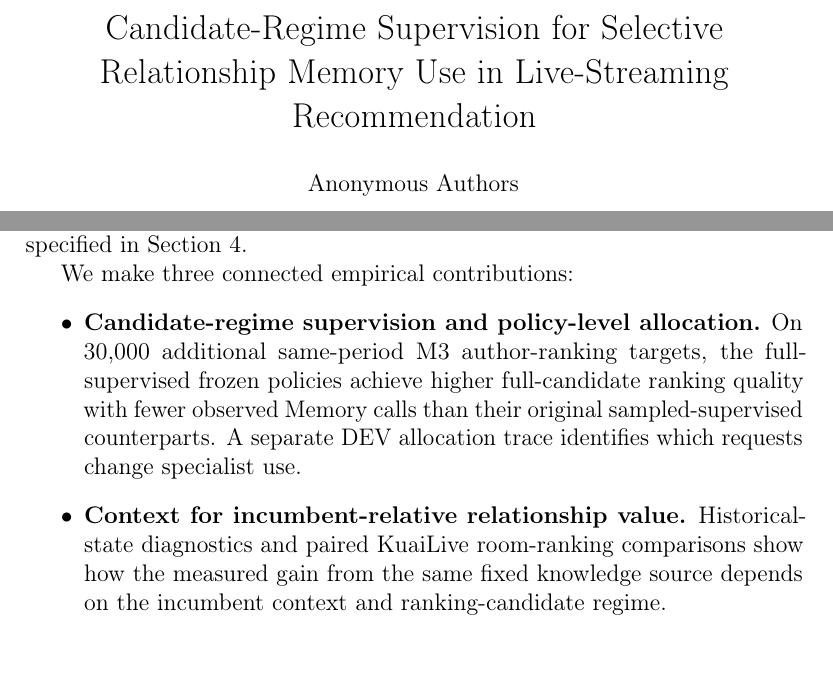
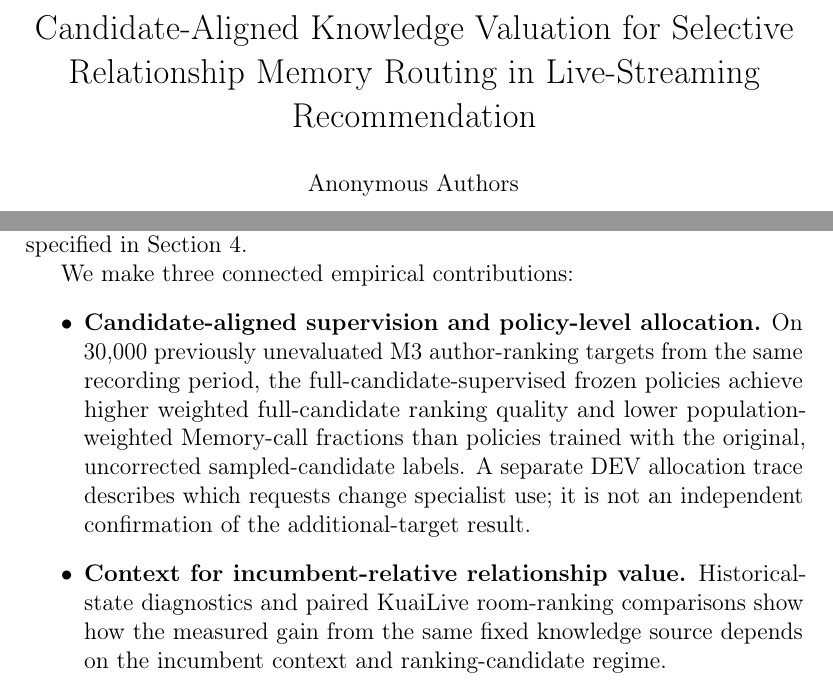
Before and after one commit to mzch0210/KuaiLive-Agent, a LaTeX paper (manuscript/kbs_latex/main.tex): two parts of pages 1 and 3 of 37, joined at a grey line, cut at the place of the change. Compiled offline with pdfLaTeX.

Commit message:
Align title and contribution statement with candidate-value thesis

```diff
--- a/manuscript/kbs_latex/main.tex
+++ b/manuscript/kbs_latex/main.tex
@@ -18,7 +18,7 @@
 
 \begin{frontmatter}
 
-\title{Candidate-Regime Supervision for Selective Relationship Memory Use in Live-Streaming Recommendation}
+\title{Candidate-Aligned Knowledge Valuation for Selective Relationship Memory Routing in Live-Streaming Recommendation}
 
 \author{Anonymous Authors}
 
@@ -44,7 +44,7 @@ Our empirical design separates the main policy consequence from the evidence nee
 
 We make three connected empirical contributions:
 \begin{itemize}
-    \item \textbf{Candidate-regime supervision and policy-level allocation.} On 30,000 additional same-period M3 author-ranking targets, the full-supervised frozen policies achieve higher full-candidate ranking quality with fewer observed Memory calls than their original sampled-supervised counterparts. A separate DEV allocation trace identifies which requests change specialist use.
+    \item \textbf{Candidate-aligned supervision and policy-level allocation.} On 30,000 previously unevaluated M3 author-ranking targets from the same recording period, the full-candidate-supervised frozen policies achieve higher weighted full-candidate ranking quality and lower population-weighted Memory-call fractions than policies trained with the original, uncorrected sampled-candidate labels. A separate DEV allocation trace describes which requests change specialist use; it is not an independent confirmation of the additional-target result.
     \item \textbf{Context for incumbent-relative relationship value.} Historical-state diagnostics and paired KuaiLive room-ranking comparisons show how the measured gain from the same fixed knowledge source depends on the incumbent context and ranking-candidate regime.
     \item \textbf{Parallel historical-source evidence.} Under identical full candidates and specialist scoring, a parallel nested study compares authentic viewer--creator histories with constrained historical randomizations, testing the informational contribution of the relationship source.
 \end{itemize}
```
